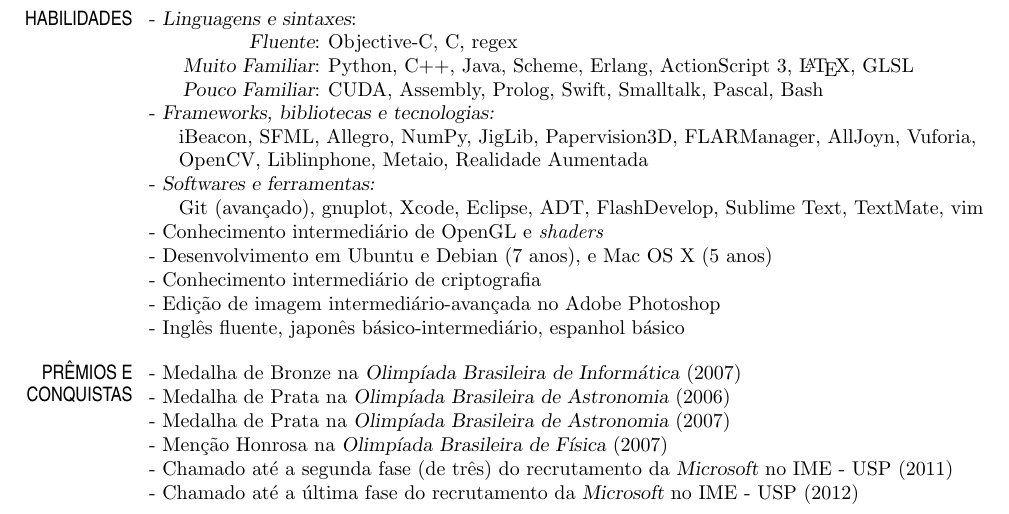
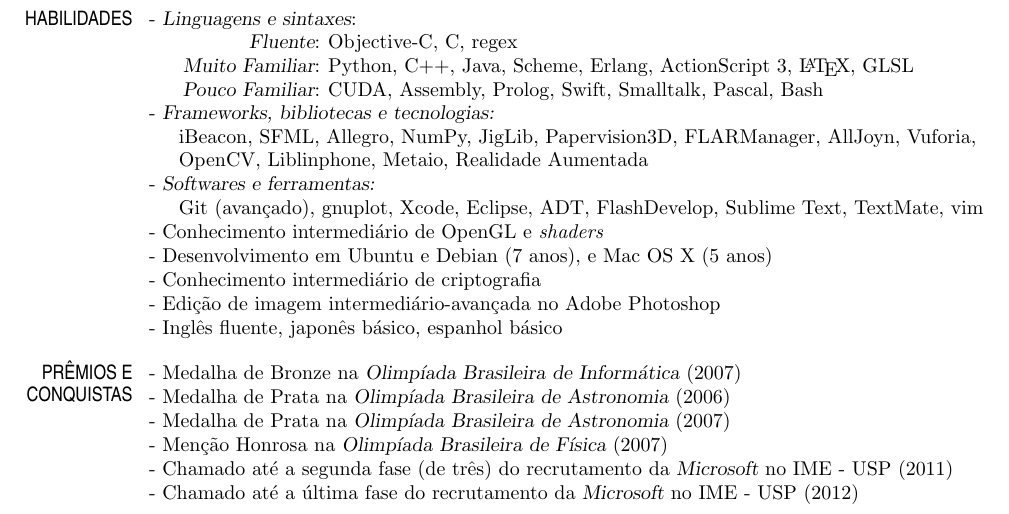
Before and after one commit to mikailcf/cv, a LaTeX CV (mikail_cv.tex): part of page 2 of 2, cut so that both start at the same text. Compiled offline with pdfLaTeX.

Commit message:
japonês só básico mesmo

```diff
--- a/mikail_cv.tex
+++ b/mikail_cv.tex
@@ -308,7 +308,7 @@
     - Desenvolvimento em Ubuntu e Debian (7 anos), e Mac OS X (5 anos) \\
     - Conhecimento intermediário de criptografia \\
     - Edição de imagem intermediário-avançada no Adobe Photoshop \\
-    - Inglês fluente, japonês básico-intermediário, espanhol básico
+    - Inglês fluente, japonês básico, espanhol básico
 \else
     \section{SKILLS \hspace{\divspace} }
 
@@ -331,7 +331,7 @@
     - Development in Ubuntu and Debian systems (7 years) and Mac OS X (5 years) \\
     - Intermediate knowledge of cryptography \\
     - Intermediate-advanced image editing in Adobe Photoshop \\
-    - Fluent english, basic-intermediate japanese, basic spanish
+    - Fluent english, basic japanese, basic spanish
 \fi
 %-----------------------------------------------------------------------------------------------------------------------------------------------------------------------------
 \ifport
```
